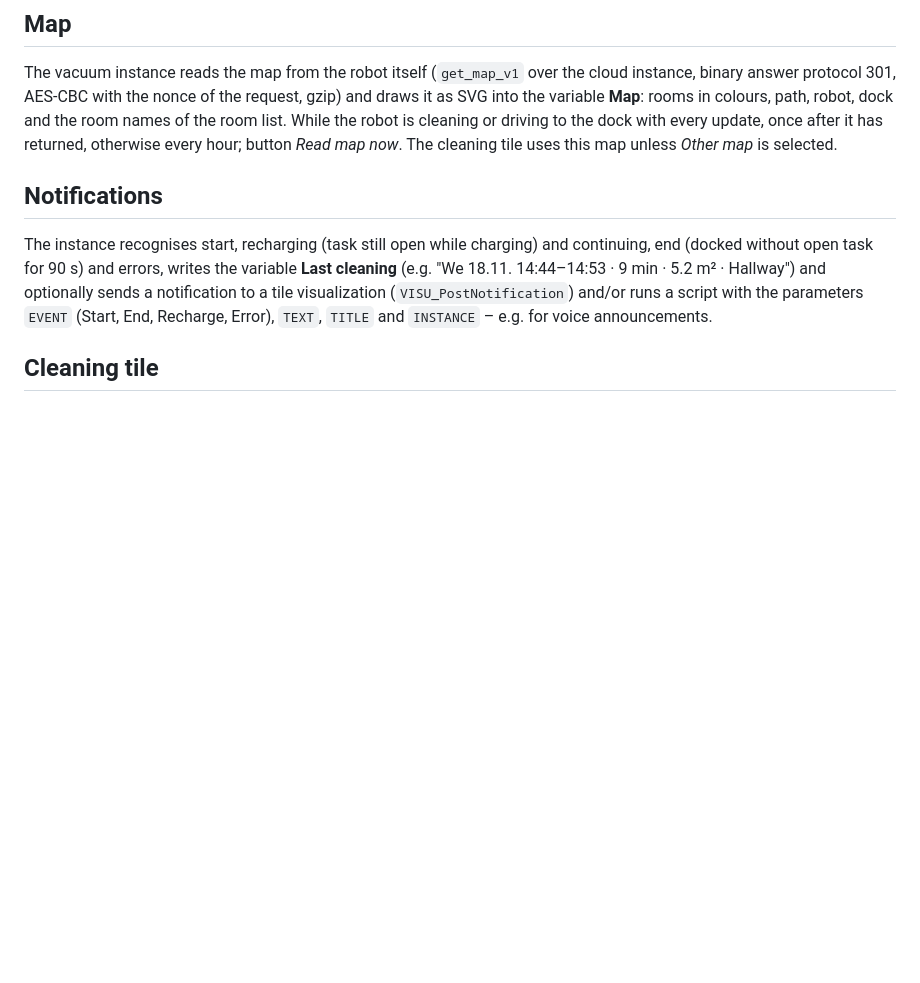
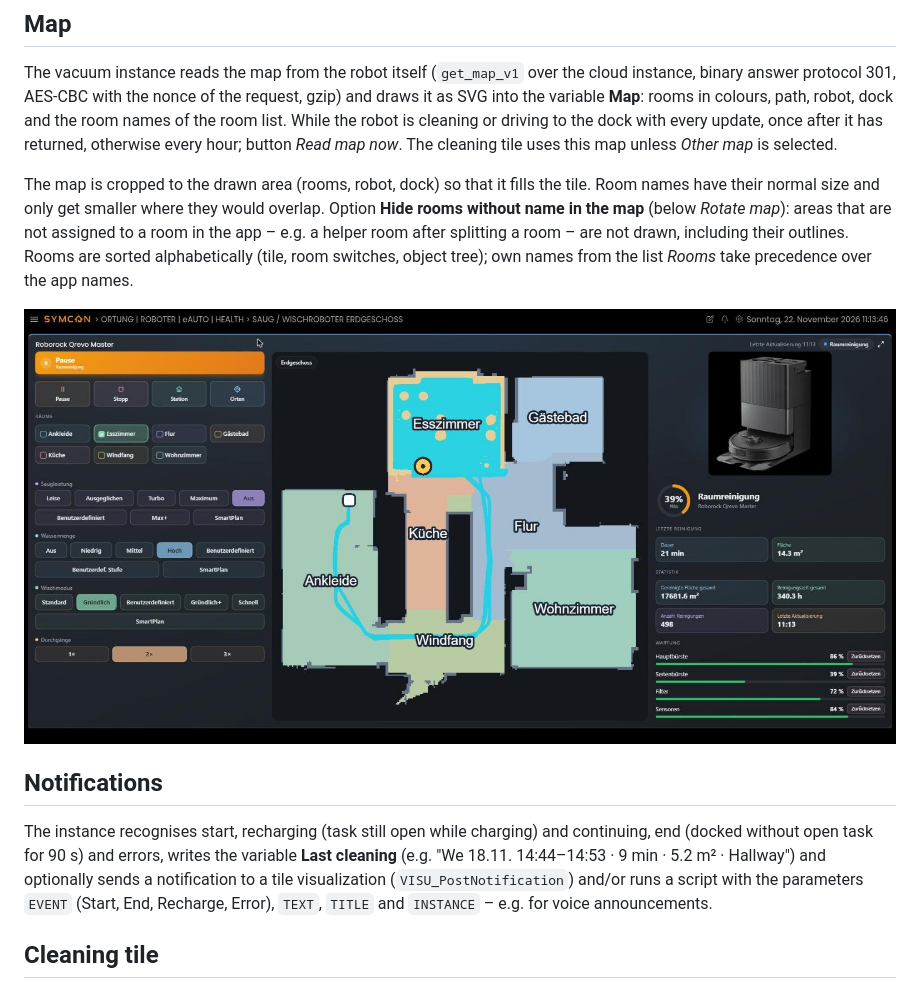
Before and after one commit to cbeham1/SymconRoborock, a Markdown page: README.md, the part around the change. Rendered like a GitHub page; pictures changed too: docs/kachel-eg.jpg (added); blank space fills up the shorter version.

```diff
--- a/README.md
+++ b/README.md
@@ -148,6 +148,14 @@ AES-CBC with the nonce of the request, gzip) and draws it as SVG into the variab
 dock and the room names of the room list. While the robot is cleaning or driving to the dock with every update, once after it
 has returned, otherwise every hour; button *Read map now*. The cleaning tile uses this map unless *Other map* is selected.
 
+The map is cropped to the drawn area (rooms, robot, dock) so that it fills the tile. Room names have their normal size and
+only get smaller where they would overlap. Option **Hide rooms without name in the map** (below *Rotate map*): areas that
+are not assigned to a room in the app – e.g. a helper room after splitting a room – are not drawn, including their outlines.
+Rooms are sorted alphabetically (tile, room switches, object tree); own names from the list *Rooms* take precedence over the
+app names.
+
+![Cleaning tile ground floor](docs/kachel-eg.jpg)
+
 ## Notifications
 
 The instance recognises start, recharging (task still open while charging) and continuing, end (docked without open task
```
Also changed, not shown: README.de.md (+12 -1 lines), docs/kachel-og.jpg (added).
